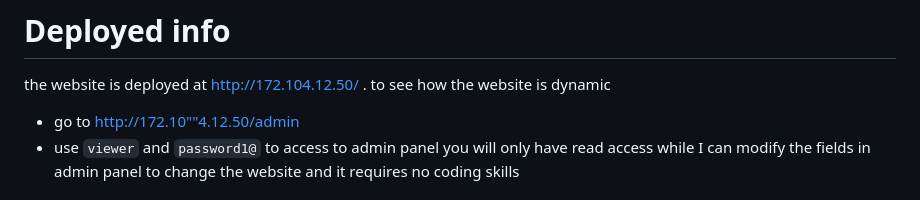
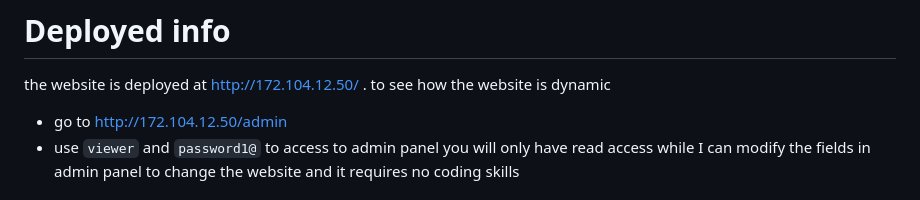
Before and after one commit to harjotbarn99/MyWebsite, a Markdown page: README.md, the part around the change. Drawn GitHub-style.

Commit message:
bug fix readme

```diff
--- a/README.md
+++ b/README.md
@@ -3,7 +3,7 @@
 # Deployed info
 the website is deployed at http://172.104.12.50/ .
 to see how the website is dynamic
-- go to http://172.10""4.12.50/admin
+- go to http://172.104.12.50/admin
 - use `viewer` and `password1@` to access to admin panel
 you will only have read access while I can modify the fields in admin panel to change the website and it requires no coding skills
 
```
